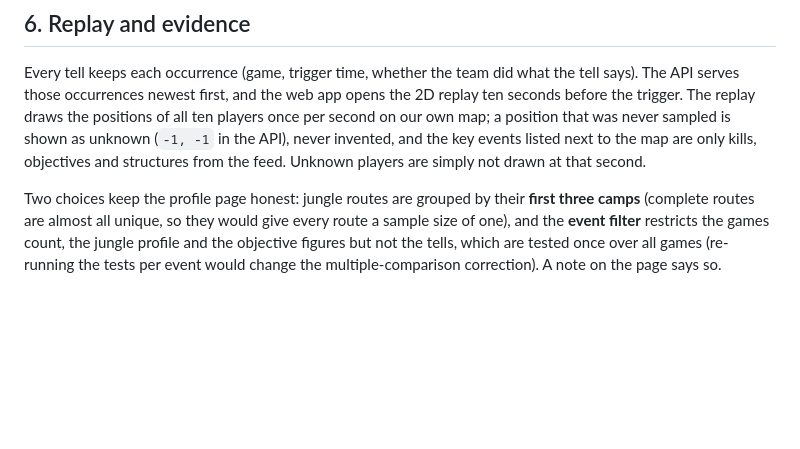
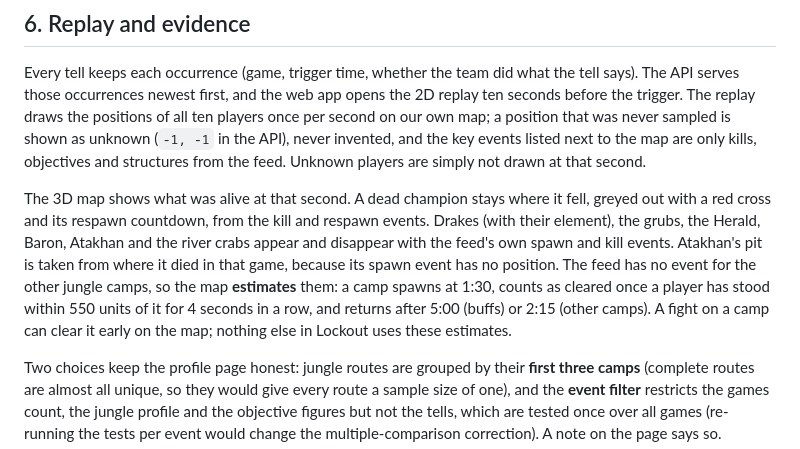
Before and after one commit to ZNLong2203/lockout, a Markdown page: docs/methodology.md, the part around the change. Rendered like a GitHub page; blank space fills up the shorter version.

Commit message:
docs: screenshots from the public demo, map state in the methodology
README screenshots now come from the public demo (real teams and drafts from
Leaguepedia, CC BY-SA 3.0); nothing from the licensed data. The methodology
explains what the replay map shows and which parts are estimated.

Co-Authored-By: Claude Opus 5.5 <noreply@anthropic.com>

```diff
--- a/docs/methodology.md
+++ b/docs/methodology.md
@@ -244,6 +244,14 @@ positions of all ten players once per second on our own map; a position that was
 (`-1, -1` in the API), never invented, and the key events listed next to the map are only kills, objectives and
 structures from the feed. Unknown players are simply not drawn at that second.
 
+The 3D map shows what was alive at that second. A dead champion stays where it fell, greyed out with a red cross and
+its respawn countdown, from the kill and respawn events. Drakes (with their element), the grubs, the Herald, Baron,
+Atakhan and the river crabs appear and disappear with the feed's own spawn and kill events. Atakhan's pit is taken from
+where it died in that game, because its spawn event has no position. The feed has no event for the other jungle camps,
+so the map **estimates** them: a camp spawns at 1:30, counts as cleared once a player has stood within 550 units of it
+for 4 seconds in a row, and returns after 5:00 (buffs) or 2:15 (other camps). A fight on a camp can clear it early on
+the map; nothing else in Lockout uses these estimates.
+
 Two choices keep the profile page honest: jungle routes are grouped by their **first three camps** (complete routes
 are almost all unique, so they would give every route a sample size of one), and the **event filter** restricts the
 games count, the jungle profile and the objective figures but not the tells, which are tested once over all games
```
Also changed, not shown: README.md (+2 -2 lines), docs/img/budget.jpg, docs/img/draft-room.jpg, docs/img/home.jpg, docs/img/replay.jpg, docs/img/series-replay.jpg, docs/img/team.jpg.
